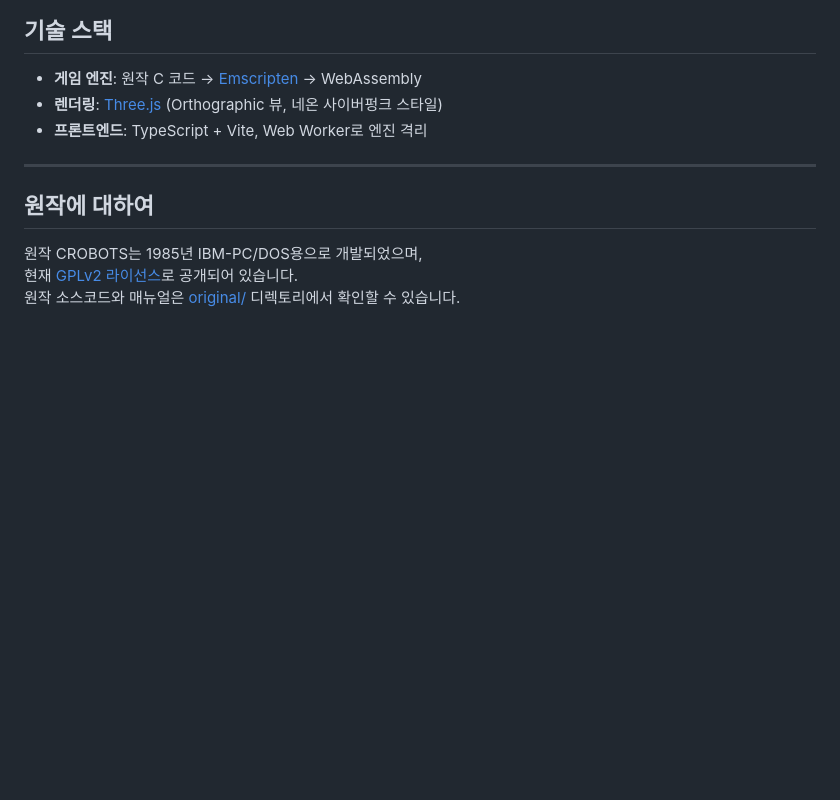
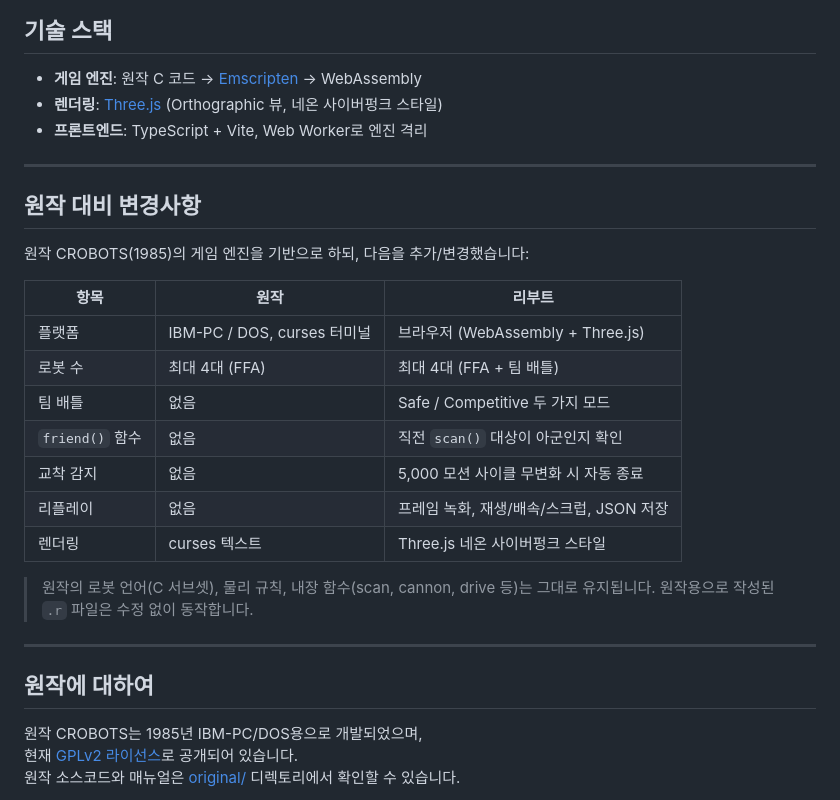
Before and after one commit to daekyuny/crobots-reboot, a Markdown page: README.md, the part around the change. Drawn GitHub-style; blank space fills up the shorter version.

Commit message:
docs: add original-vs-reboot comparison table to README
Co-Authored-By: Claude Sonnet 4.6 <noreply@anthropic.com>

```diff
--- a/README.md
+++ b/README.md
@@ -76,6 +76,24 @@ main()
 
 ---
 
+## 원작 대비 변경사항
+
+원작 CROBOTS(1985)의 게임 엔진을 기반으로 하되, 다음을 추가/변경했습니다:
+
+| 항목 | 원작 | 리부트 |
+|------|------|--------|
+| 플랫폼 | IBM-PC / DOS, curses 터미널 | 브라우저 (WebAssembly + Three.js) |
+| 로봇 수 | 최대 4대 (FFA) | 최대 4대 (FFA + 팀 배틀) |
+| 팀 배틀 | 없음 | Safe / Competitive 두 가지 모드 |
+| `friend()` 함수 | 없음 | 직전 `scan()` 대상이 아군인지 확인 |
+| 교착 감지 | 없음 | 5,000 모션 사이클 무변화 시 자동 종료 |
+| 리플레이 | 없음 | 프레임 녹화, 재생/배속/스크럽, JSON 저장 |
+| 렌더링 | curses 텍스트 | Three.js 네온 사이버펑크 스타일 |
+
+> 원작의 로봇 언어(C 서브셋), 물리 규칙, 내장 함수(scan, cannon, drive 등)는 그대로 유지됩니다. 원작용으로 작성된 `.r` 파일은 수정 없이 동작합니다.
+
+---
+
 ## 원작에 대하여
 
 원작 CROBOTS는 1985년 IBM-PC/DOS용으로 개발되었으며,
```
